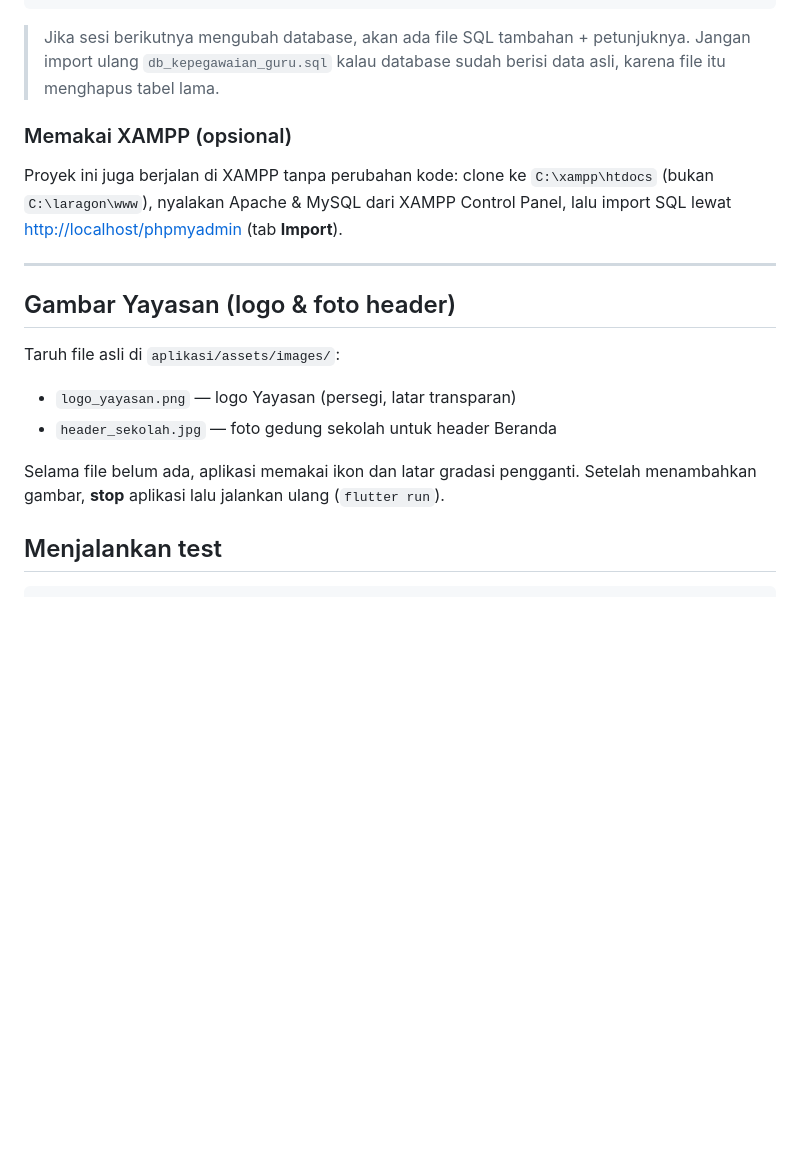
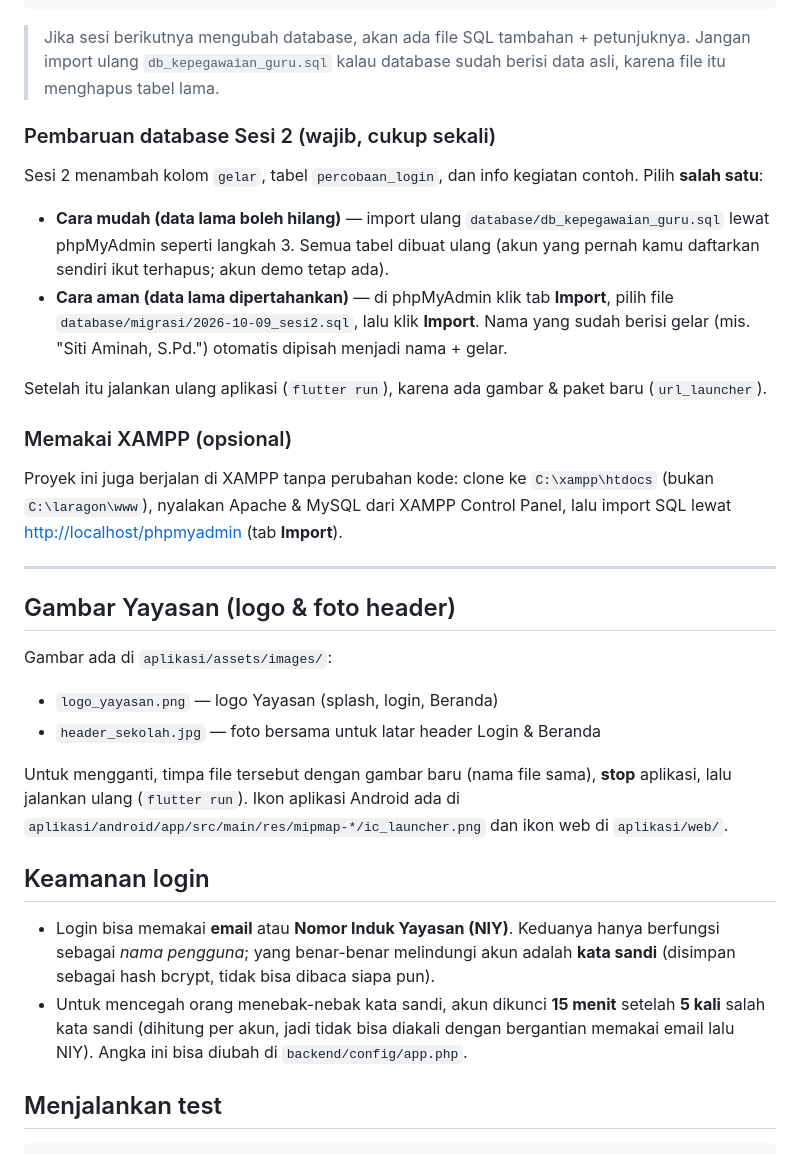
Before and after one commit to pentest-acc/kepegawaian-guru, a Markdown page: README.md, the part around one of its changes. Rendered like a GitHub page; blank space fills up the shorter version.

Commit message:
README: progres Sesi 2, pembaruan database, keamanan login
Co-Authored-By: Claude Opus 5.5 <noreply@anthropic.com>
Claude-Session: https://claude.ai/code/session_013ZLLa8Yi3bWi8D6necDhxc

```diff
--- a/README.md
+++ b/README.md
@@ -219,6 +229,15 @@ flutter pub get
 
 > Jika sesi berikutnya mengubah database, akan ada file SQL tambahan + petunjuknya. Jangan import ulang `db_kepegawaian_guru.sql` kalau database sudah berisi data asli, karena file itu menghapus tabel lama.
 
+### Pembaruan database Sesi 2 (wajib, cukup sekali)
+
+Sesi 2 menambah kolom `gelar`, tabel `percobaan_login`, dan info kegiatan contoh. Pilih **salah satu**:
+
+- **Cara mudah (data lama boleh hilang)** — import ulang `database/db_kepegawaian_guru.sql` lewat phpMyAdmin seperti langkah 3. Semua tabel dibuat ulang (akun yang pernah kamu daftarkan sendiri ikut terhapus; akun demo tetap ada).
+- **Cara aman (data lama dipertahankan)** — di phpMyAdmin klik tab **Import**, pilih file `database/migrasi/2026-10-09_sesi2.sql`, lalu klik **Import**. Nama yang sudah berisi gelar (mis. "Siti Aminah, S.Pd.") otomatis dipisah menjadi nama + gelar.
+
+Setelah itu jalankan ulang aplikasi (`flutter run`), karena ada gambar & paket baru (`url_launcher`).
+
 ### Memakai XAMPP (opsional)
 
 Proyek ini juga berjalan di XAMPP tanpa perubahan kode: clone ke `C:\xampp\htdocs` (bukan `C:\laragon\www`), nyalakan Apache & MySQL dari XAMPP Control Panel, lalu import SQL lewat <http://localhost/phpmyadmin> (tab **Import**).
@@ -227,12 +246,17 @@ Proyek ini juga berjalan di XAMPP tanpa perubahan kode: clone ke `C:\xampp\htdoc
 
 ## Gambar Yayasan (logo & foto header)
 
-Taruh file asli di `aplikasi/assets/images/`:
+Gambar ada di `aplikasi/assets/images/`:
 
-- `logo_yayasan.png` — logo Yayasan (persegi, latar transparan)
-- `header_sekolah.jpg` — foto gedung sekolah untuk header Beranda
+- `logo_yayasan.png` — logo Yayasan (splash, login, Beranda)
+- `header_sekolah.jpg` — foto bersama untuk latar header Login & Beranda
 
-Selama file belum ada, aplikasi memakai ikon dan latar gradasi pengganti. Setelah menambahkan gambar, **stop** aplikasi lalu jalankan ulang (`flutter run`).
+Untuk mengganti, timpa file tersebut dengan gambar baru (nama file sama), **stop** aplikasi, lalu jalankan ulang (`flutter run`). Ikon aplikasi Android ada di `aplikasi/android/app/src/main/res/mipmap-*/ic_launcher.png` dan ikon web di `aplikasi/web/`.
+
+## Keamanan login
+
+- Login bisa memakai **email** atau **Nomor Induk Yayasan (NIY)**. Keduanya hanya berfungsi sebagai *nama pengguna*; yang benar-benar melindungi akun adalah **kata sandi** (disimpan sebagai hash bcrypt, tidak bisa dibaca siapa pun).
+- Untuk mencegah orang menebak-nebak kata sandi, akun dikunci **15 menit** setelah **5 kali** salah kata sandi (dihitung per akun, jadi tidak bisa diakali dengan bergantian memakai email lalu NIY). Angka ini bisa diubah di `backend/config/app.php`.
 
 ## Menjalankan test
 
```
Also changed, not shown: other parts of README.md (+12 -2 lines).
